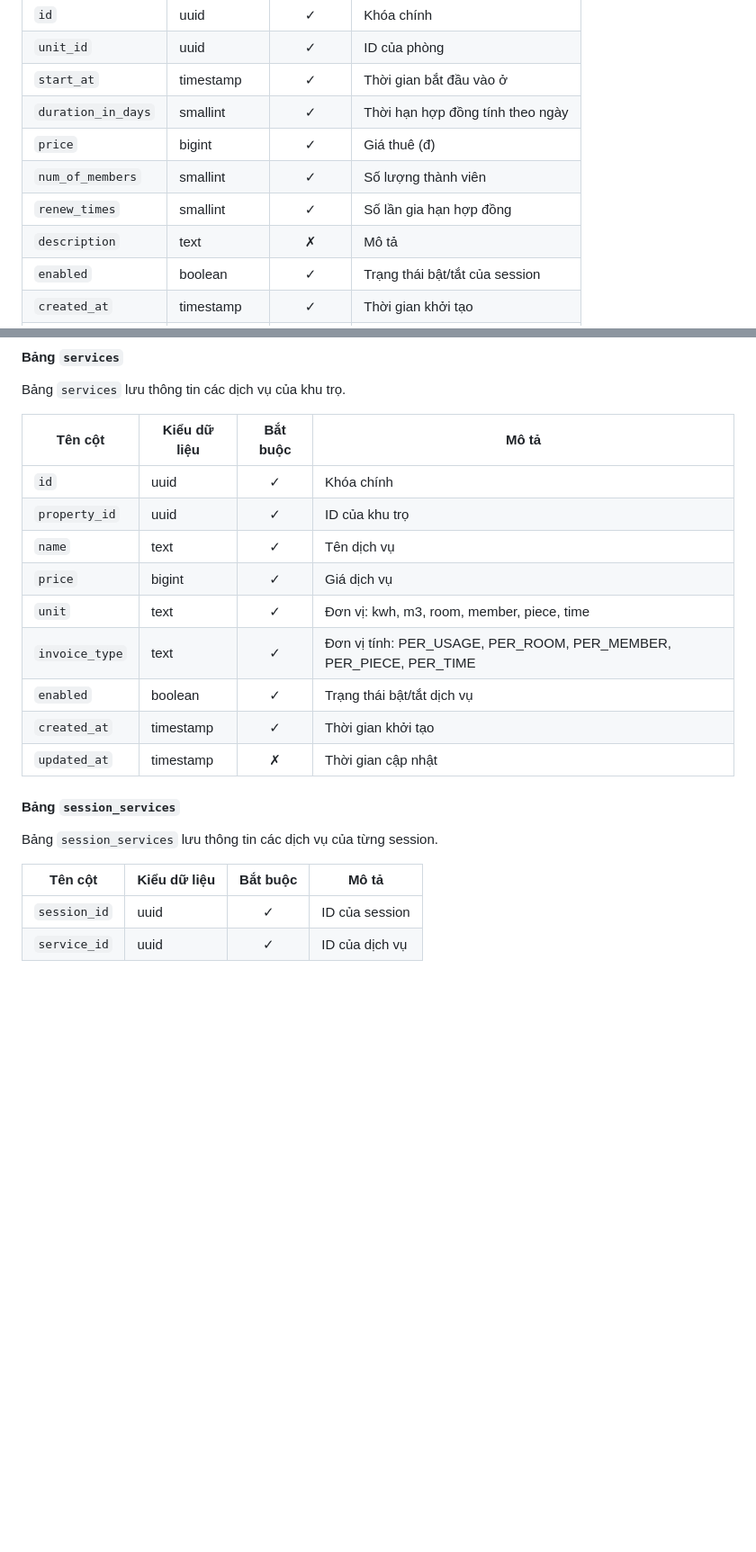
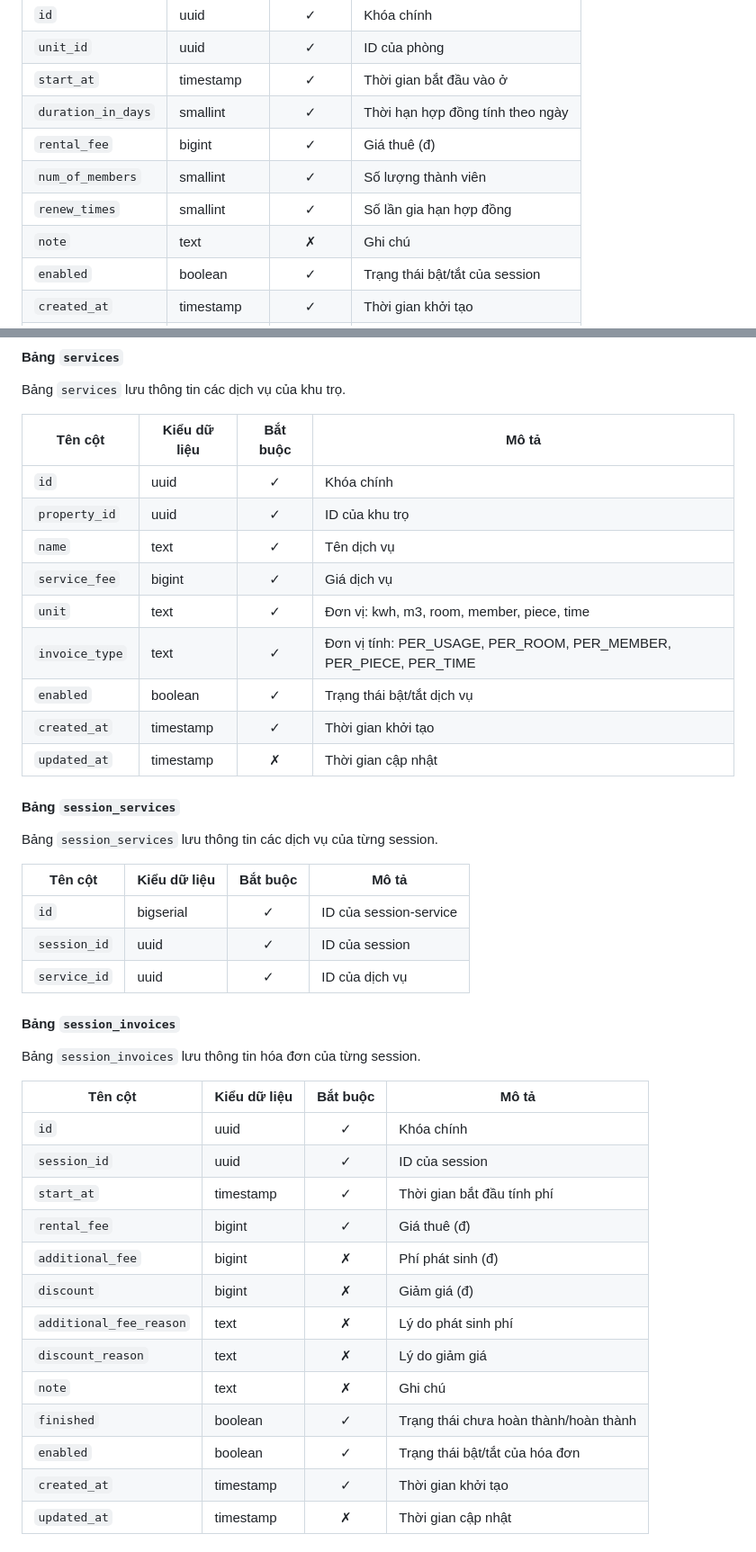
Before and after one commit to nhaancs/bhms, a Markdown page: README.md, 2 parts joined by grey strips. Shown: that part at 90% size. Drawn GitHub-style; blank space fills up the shorter version.

Commit message:
designed session_invoices, session_service_invoices tables

```diff
--- a/README.md
+++ b/README.md
@@ -123,10 +123,10 @@ Bảng `sessions` lưu thông tin thuê phòng theo thời gian trên hợp đ
 | `unit_id`          | uuid         | &check;  | ID của phòng                     |
 | `start_at`         | timestamp    | &check;  | Thời gian bắt đầu vào ở          |
 | `duration_in_days` | smallint     | &check;  | Thời hạn hợp đồng tính theo ngày |
-| `price`            | bigint       | &check;  | Giá thuê (đ)                     |
+| `rental_fee`       | bigint       | &check;  | Giá thuê (đ)                     |
 | `num_of_members`   | smallint     | &check;  | Số lượng thành viên              |
 | `renew_times`      | smallint     | &check;  | Số lần gia hạn hợp đồng          |
-| `description`      | text         | &cross;  | Mô tả                            |
+| `note`             | text         | &cross;  | Ghi chú                          |
 | `enabled`          | boolean      | &check;  | Trạng thái bật/tắt của session   |
 | `created_at`       | timestamp    | &check;  | Thời gian khởi tạo               |
 | `updated_at`       | timestamp    | &cross;  | Thời gian cập nhật               |
@@ -139,7 +139,7 @@ Bảng `services` lưu thông tin các dịch vụ của khu trọ.
 | `id`           | uuid         | &check;  | Khóa chính                                                        |
 | `property_id`  | uuid         | &check;  | ID của khu trọ                                                    |
 | `name`         | text         | &check;  | Tên dịch vụ                                                       |
-| `price`        | bigint       | &check;  | Giá dịch vụ                                                       |
+| `service_fee`  | bigint       | &check;  | Giá dịch vụ                                                       |
 | `unit`         | text         | &check;  | Đơn vị: kwh, m3, room, member, piece, time                        |
 | `invoice_type` | text         | &check;  | Đơn vị tính: PER_USAGE, PER_ROOM, PER_MEMBER, PER_PIECE, PER_TIME |
 | `enabled`      | boolean      | &check;  | Trạng thái bật/tắt dịch vụ                                        |
@@ -150,7 +150,28 @@ Bảng `services` lưu thông tin các dịch vụ của khu trọ.
 #### Bảng `session_services`
 Bảng `session_services` lưu thông tin các dịch vụ của từng session.
 
-| Tên cột        | Kiểu dữ liệu | Bắt buộc | Mô tả          |
-|----------------|--------------|:--------:|----------------|
-| `session_id`   | uuid         | &check;  | ID của session |
-| `service_id`   | uuid         | &check;  | ID của dịch vụ |
+| Tên cột      | Kiểu dữ liệu | Bắt buộc | Mô tả                   |
+|--------------|--------------|:--------:|-------------------------|
+| `id`         | bigserial    | &check;  | ID của session-service  |
+| `session_id` | uuid         | &check;  | ID của session          |
+| `service_id` | uuid         | &check;  | ID của dịch vụ          |
+
+#### Bảng `session_invoices`
+Bảng `session_invoices` lưu thông tin hóa đơn của từng session.
+
+| Tên cột                 | Kiểu dữ liệu | Bắt buộc | Mô tả                                 |
+|-------------------------|--------------|:--------:|---------------------------------------|
+| `id`                    | uuid         | &check;  | Khóa chính                            |
+| `session_id`            | uuid         | &check;  | ID của session                        |
+| `start_at`              | timestamp    | &check;  | Thời gian bắt đầu tính phí            |
+| `rental_fee`            | bigint       | &check;  | Giá thuê (đ)                          |
+| `additional_fee`        | bigint       | &cross;  | Phí phát sinh (đ)                     |
+| `discount`              | bigint       | &cross;  | Giảm giá (đ)                          |
+| `additional_fee_reason` | text         | &cross;  | Lý do phát sinh phí                   |
+| `discount_reason`       | text         | &cross;  | Lý do giảm giá                        |
+| `note`                  | text         | &cross;  | Ghi chú                               |
+| `finished`              | boolean      | &check;  | Trạng thái chưa hoàn thành/hoàn thành |
+| `enabled`               | boolean      | &check;  | Trạng thái bật/tắt của hóa đơn        |
+| `created_at`            | timestamp    | &check;  | Thời gian khởi tạo                    |
+| `updated_at`            | timestamp    | &cross;  | Thời gian cập nhật                    |
+
```
Also changed, not shown: other parts of README.md (+20 -1 lines).
